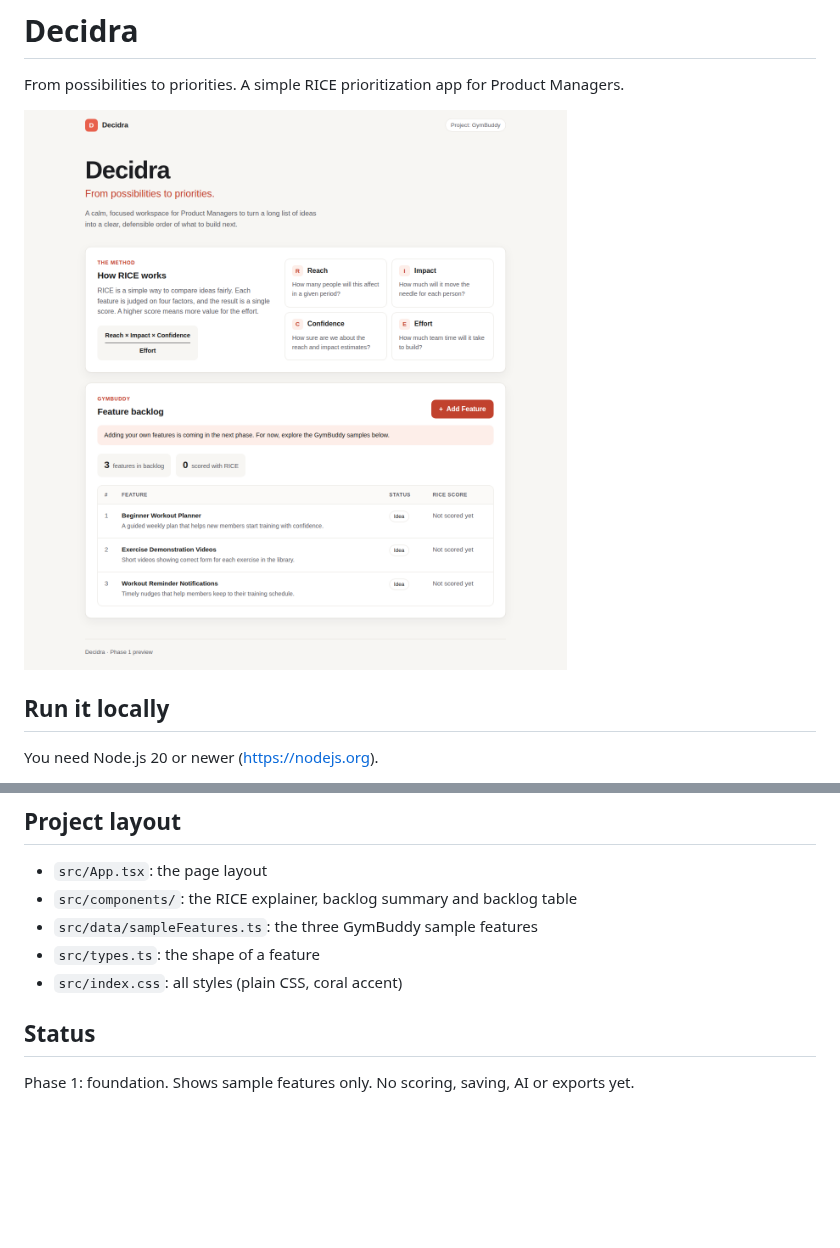
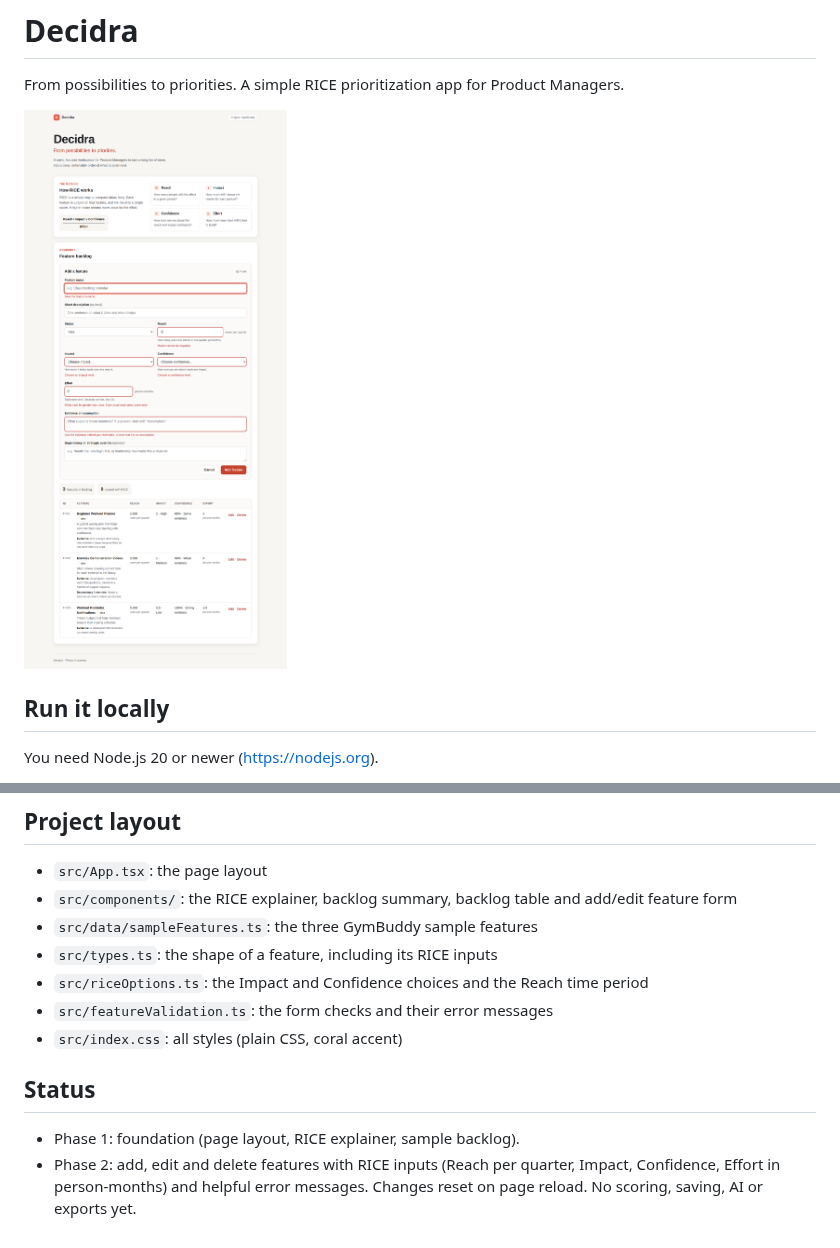
Before and after one commit to Hariprasad0506/Decidra, a Markdown page: README.md, 2 parts joined by grey strips. Drawn GitHub-style; pictures changed too: docs/screenshots/phase2-validation.png (added); blank space fills up the shorter version.

```diff
--- a/README.md
+++ b/README.md
@@ -2,7 +2,7 @@
 
 From possibilities to priorities. A simple RICE prioritization app for Product Managers.
 
-![Decidra Phase 1](docs/screenshots/phase1-desktop.png)
+![Decidra Phase 2](docs/screenshots/phase2-validation.png)
 
 ## Run it locally
 
@@ -23,11 +23,14 @@ npm run build   # type-checks the code and builds a production version
 ## Project layout
 
 - `src/App.tsx`: the page layout
-- `src/components/`: the RICE explainer, backlog summary and backlog table
+- `src/components/`: the RICE explainer, backlog summary, backlog table and add/edit feature form
 - `src/data/sampleFeatures.ts`: the three GymBuddy sample features
-- `src/types.ts`: the shape of a feature
+- `src/types.ts`: the shape of a feature, including its RICE inputs
+- `src/riceOptions.ts`: the Impact and Confidence choices and the Reach time period
+- `src/featureValidation.ts`: the form checks and their error messages
 - `src/index.css`: all styles (plain CSS, coral accent)
 
 ## Status
 
-Phase 1: foundation. Shows sample features only. No scoring, saving, AI or exports yet.
+- Phase 1: foundation (page layout, RICE explainer, sample backlog).
+- Phase 2: add, edit and delete features with RICE inputs (Reach per quarter, Impact, Confidence, Effort in person-months) and helpful error messages. Changes reset on page reload. No scoring, saving, AI or exports yet.
```
Also changed, not shown: docs/screenshots/phase2-mobile.png (added), 8 other files.
